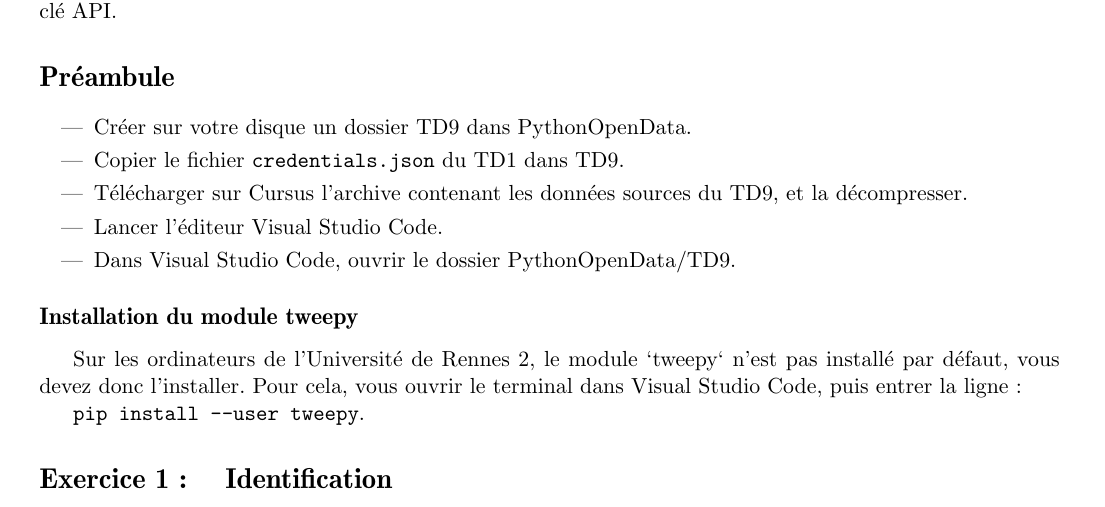
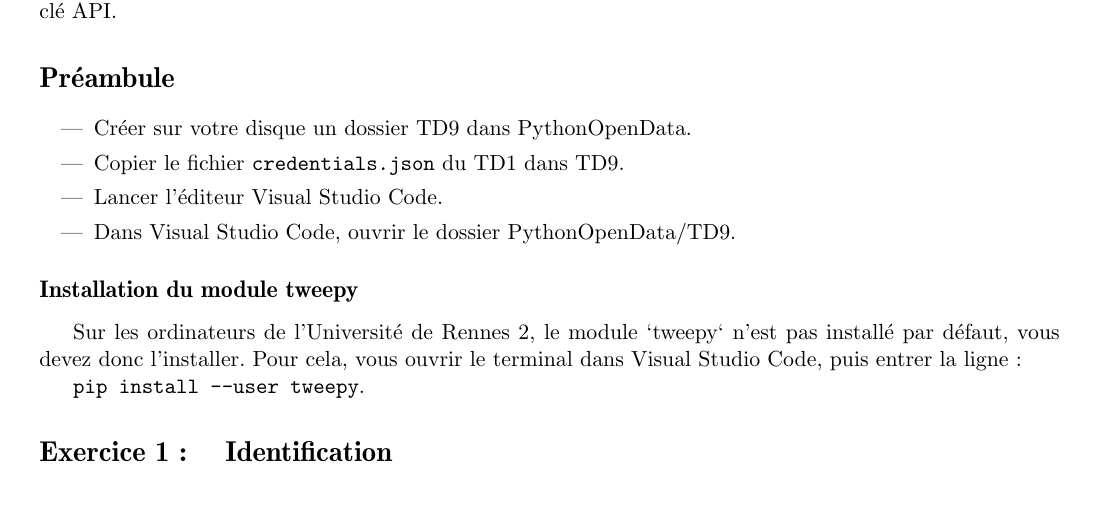
Before and after one commit to alemaitr/python_opendata_l2, a LaTeX document (TD9.tex): part of page 1 of 3, cut so that both start at the same text. Compiled offline with pdfLaTeX.

Commit message:
pas d'archive

```diff
--- a/TD9.tex
+++ b/TD9.tex
@@ -34,7 +34,6 @@ Suivez les indications fournies sur le document \url{https://raw.githubuserconte
 \begin{itemize}
     \item Créer sur votre disque un dossier TD9 dans PythonOpenData.
     \item Copier le fichier \verb+credentials.json+ du TD1 dans TD9.
-    \item Télécharger sur Cursus l'archive contenant les données sources du TD9, et la décompresser.
     \item Lancer l'éditeur Visual Studio Code.
     \item Dans Visual Studio Code, ouvrir le dossier PythonOpenData/TD9.
 \end{itemize}
```
